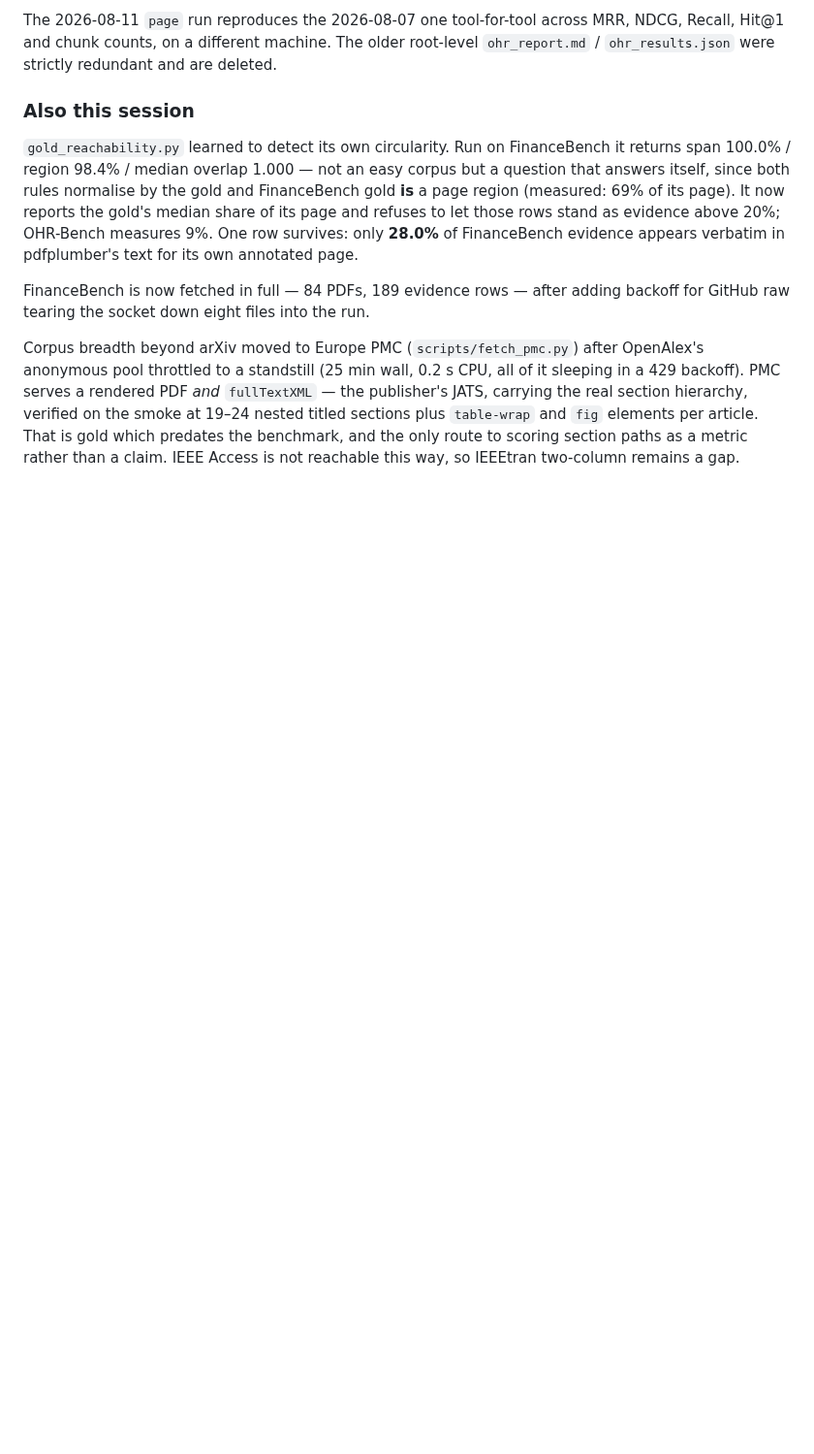
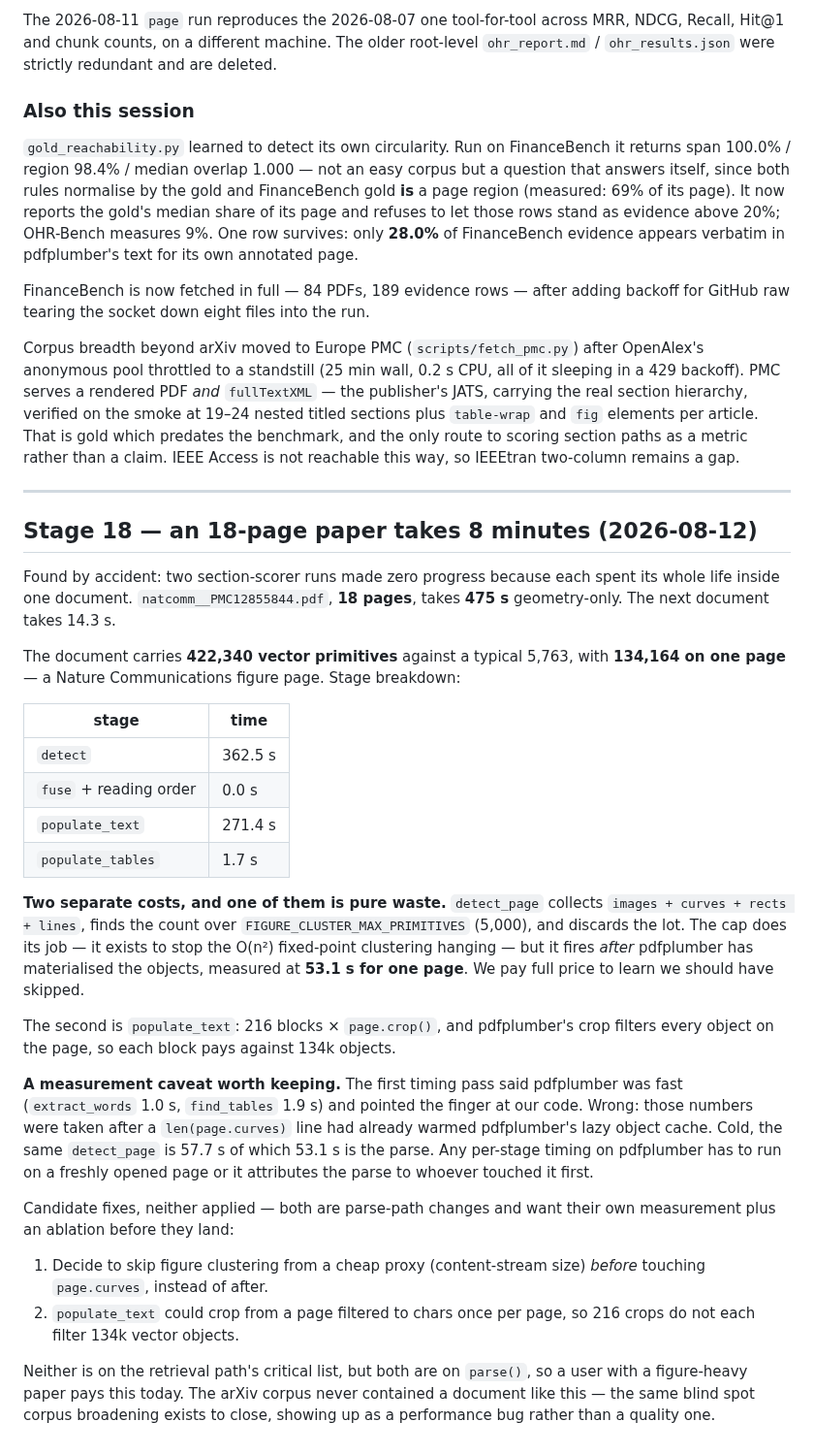
Before and after one commit to CandyButcher27/DocStruct, a Markdown page: notes.md, the part around the change. Shown at 97% size. GitHub-like rendering; blank space fills up the shorter version.

Commit message:
docs: an 18-page paper takes 8 minutes, and why

```diff
--- a/notes.md
+++ b/notes.md
@@ -1185,3 +1185,51 @@ publisher's JATS, carrying the real section hierarchy, verified on the smoke at
 is gold which predates the benchmark, and the only route to scoring section paths
 as a metric rather than a claim. IEEE Access is not reachable this way, so IEEEtran
 two-column remains a gap.
+
+---
+
+## Stage 18 — an 18-page paper takes 8 minutes (2026-08-12)
+
+Found by accident: two section-scorer runs made zero progress because each spent
+its whole life inside one document. `natcomm__PMC12855844.pdf`, **18 pages**, takes
+**475 s** geometry-only. The next document takes 14.3 s.
+
+The document carries **422,340 vector primitives** against a typical 5,763, with
+**134,164 on one page** — a Nature Communications figure page. Stage breakdown:
+
+| stage | time |
+|---|---|
+| `detect` | 362.5 s |
+| `fuse` + reading order | 0.0 s |
+| `populate_text` | 271.4 s |
+| `populate_tables` | 1.7 s |
+
+**Two separate costs, and one of them is pure waste.** `detect_page` collects
+`images + curves + rects + lines`, finds the count over `FIGURE_CLUSTER_MAX_PRIMITIVES`
+(5,000), and discards the lot. The cap does its job — it exists to stop the O(n²)
+fixed-point clustering hanging — but it fires *after* pdfplumber has materialised
+the objects, measured at **53.1 s for one page**. We pay full price to learn we
+should have skipped.
+
+The second is `populate_text`: 216 blocks × `page.crop()`, and pdfplumber's crop
+filters every object on the page, so each block pays against 134k objects.
+
+**A measurement caveat worth keeping.** The first timing pass said pdfplumber was
+fast (`extract_words` 1.0 s, `find_tables` 1.9 s) and pointed the finger at our
+code. Wrong: those numbers were taken after a `len(page.curves)` line had already
+warmed pdfplumber's lazy object cache. Cold, the same `detect_page` is 57.7 s of
+which 53.1 s is the parse. Any per-stage timing on pdfplumber has to run on a
+freshly opened page or it attributes the parse to whoever touched it first.
+
+Candidate fixes, neither applied — both are parse-path changes and want their own
+measurement plus an ablation before they land:
+
+1. Decide to skip figure clustering from a cheap proxy (content-stream size) *before*
+   touching `page.curves`, instead of after.
+2. `populate_text` could crop from a page filtered to chars once per page, so 216
+   crops do not each filter 134k vector objects.
+
+Neither is on the retrieval path's critical list, but both are on `parse()`, so a
+user with a figure-heavy paper pays this today. The arXiv corpus never contained a
+document like this — the same blind spot corpus broadening exists to close, showing
+up as a performance bug rather than a quality one.
```
